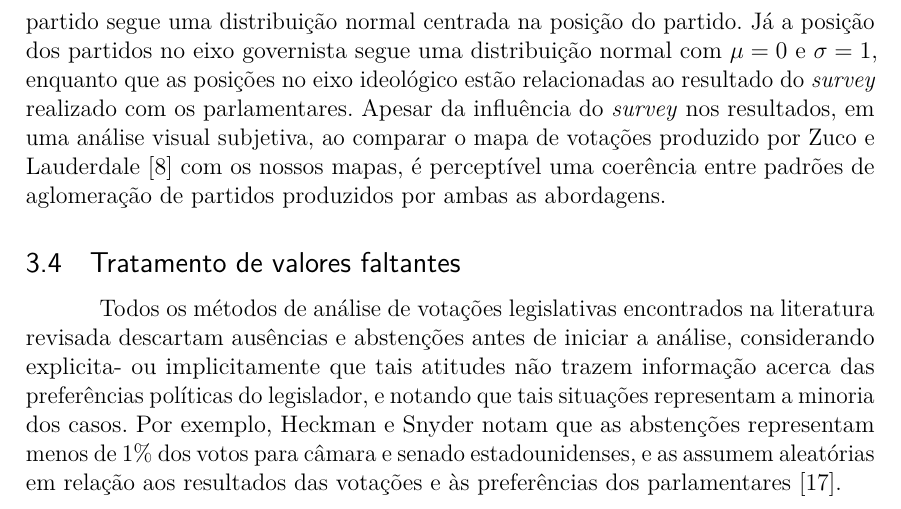
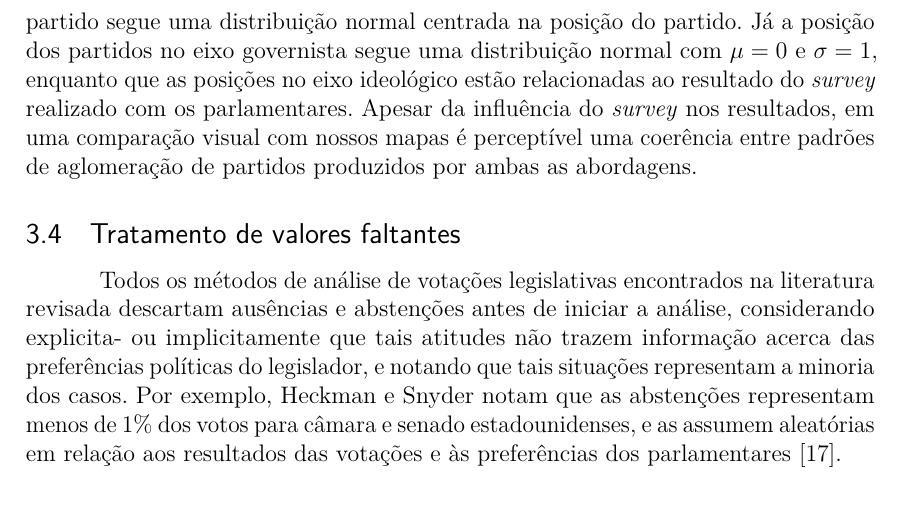
Before and after one commit to radar-parlamentar/leviathan, a LaTeX thesis (radar.tex): part of page 17 of 34, cut so that both start at the same text. Compiled offline with pdfLaTeX.

Commit message:
simplificando frase

```diff
--- a/radar.tex
+++ b/radar.tex
@@ -497,7 +497,7 @@ A Figura~\ref{fig:centroide} permite visualizar o resultado do posicionamento do
 \end{figure}
 
 Outro trabalho no contexto do legislativo brasileiro que representa os partidos no mesmo mapa espacial de votações que os parlamentares é o artigo de Zuco e Lauderdale~\cite{zucco2011distinguishing}. Nesse artigo, em mapas construídos com o WNominate e com o estimador bayesiano não identificado, a posição do partido é a posição média de seus parlamentares, o que coincide com nossa abordagem. Já na abordagem defendida pelo próprio artigo, a chamada hierárquica, a posição dos parlamentares de um partido segue uma distribuição normal centrada na posição do partido. Já a posição dos partidos no eixo governista segue uma distribuição normal com $\mu = 0$ e $\sigma = 1$, enquanto que as posições no eixo ideológico estão relacionadas ao resultado do \emph{survey} realizado com os parlamentares.
-Apesar da influência do \emph{survey} nos resultados, em uma análise visual subjetiva, ao comparar o mapa de votações produzido por Zuco e Lauderdale~\cite{zucco2011distinguishing} com os nossos mapas, é perceptível uma coerência entre padrões de aglomeração de partidos produzidos por ambas as abordagens.
+Apesar da influência do \emph{survey} nos resultados, em uma comparação visual com nossos mapas é perceptível uma coerência entre padrões de aglomeração de partidos produzidos por ambas as abordagens.
 
 \subsection{Tratamento de valores faltantes}
 \label{sec:valores_faltantes}
```
Also changed, not shown: radar.pdf.
